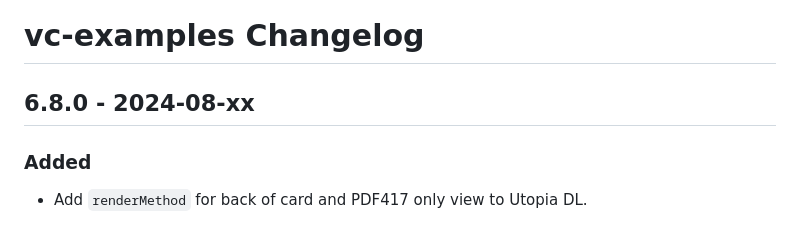
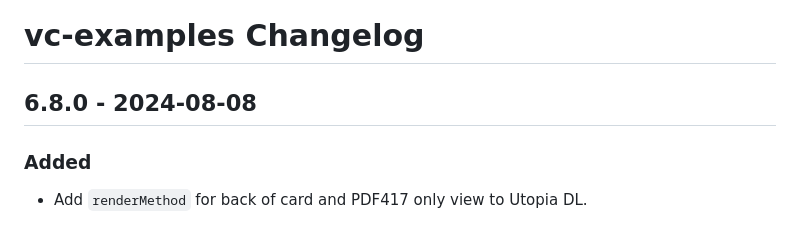
Before and after one commit to credential-handler/vc-examples, a Markdown page: CHANGELOG.md, the part around the change. Rendered like a GitHub page.

Commit message:
Update changelog.

```diff
--- a/CHANGELOG.md
+++ b/CHANGELOG.md
@@ -1,6 +1,6 @@
 # vc-examples Changelog
 
-## 6.8.0 - 2024-08-xx
+## 6.8.0 - 2024-08-08
 
 ### Added
 - Add `renderMethod` for back of card and PDF417 only view to Utopia DL.
```
